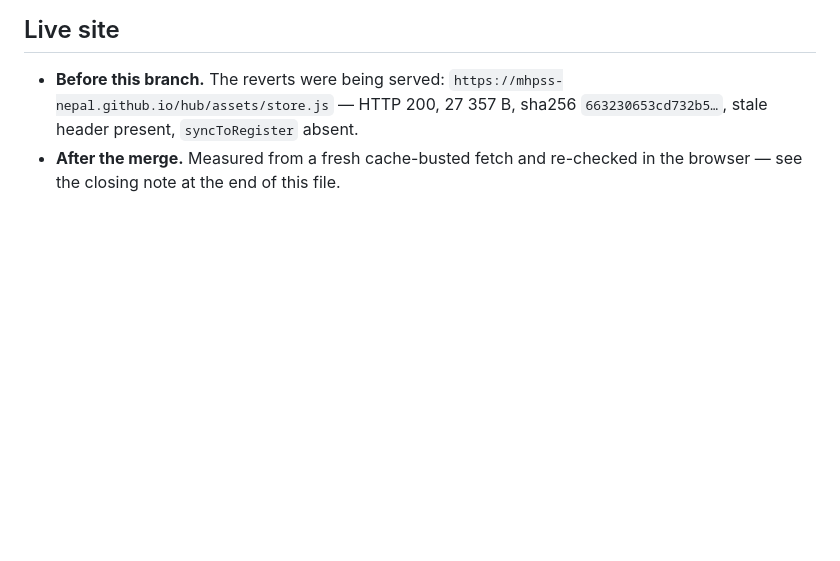
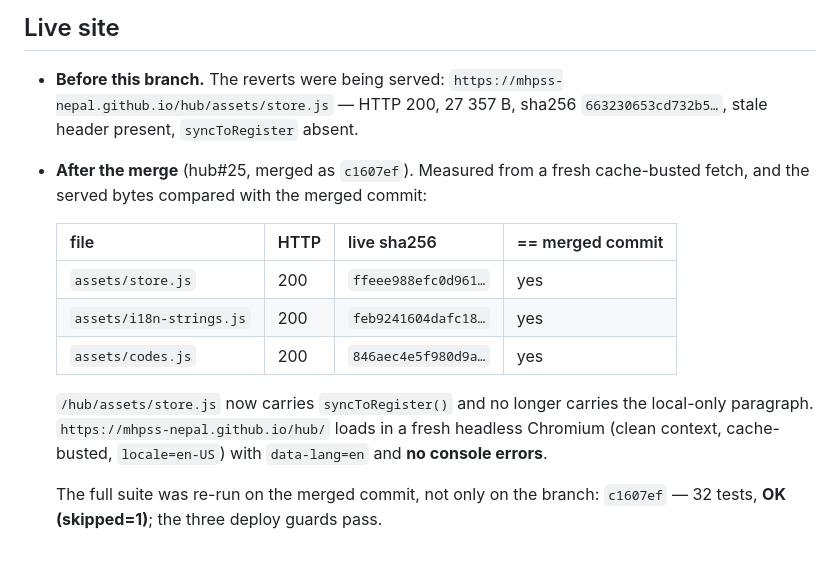
Before and after one commit to mhpss-nepal/hub, a Markdown page: HUB-SUITE-REDS-EVIDENCE.md, the part around the change. Drawn GitHub-style; blank space fills up the shorter version.

Commit message:
Evidence: record the post-merge live measurement (hub#25, c1607ef)
The served bytes of assets/store.js, assets/i18n-strings.js and assets/codes.js
are byte-identical to the merged commit, the hub page loads in a fresh browser
with no console error, and the full suite is green on the merged commit itself
(32 tests, OK, 1 skipped) with the three deploy guards passing. The live site
was serving the stale header before this change; it is not any more.

```diff
--- a/HUB-SUITE-REDS-EVIDENCE.md
+++ b/HUB-SUITE-REDS-EVIDENCE.md
@@ -159,5 +159,19 @@ affected-area counts remain; at least 753 palikas are present.
 * **Before this branch.** The reverts were being served:
   `https://mhpss-nepal.github.io/hub/assets/store.js` — HTTP 200, 27 357 B,
   sha256 `663230653cd732b5…`, stale header present, `syncToRegister` absent.
-* **After the merge.** Measured from a fresh cache-busted fetch and re-checked
-  in the browser — see the closing note at the end of this file.
+* **After the merge** (hub#25, merged as `c1607ef`). Measured from a fresh
+  cache-busted fetch, and the served bytes compared with the merged commit:
+
+  | file | HTTP | live sha256 | == merged commit |
+  |---|---|---|---|
+  | `assets/store.js` | 200 | `ffeee988efc0d961…` | yes |
+  | `assets/i18n-strings.js` | 200 | `feb9241604dafc18…` | yes |
+  | `assets/codes.js` | 200 | `846aec4e5f980d9a…` | yes |
+
+  `/hub/assets/store.js` now carries `syncToRegister()` and no longer carries
+  the local-only paragraph. `https://mhpss-nepal.github.io/hub/` loads in a
+  fresh headless Chromium (clean context, cache-busted, `locale=en-US`) with
+  `data-lang=en` and **no console errors**.
+
+  The full suite was re-run on the merged commit, not only on the branch:
+  `c1607ef` — 32 tests, **OK (skipped=1)**; the three deploy guards pass.
```
